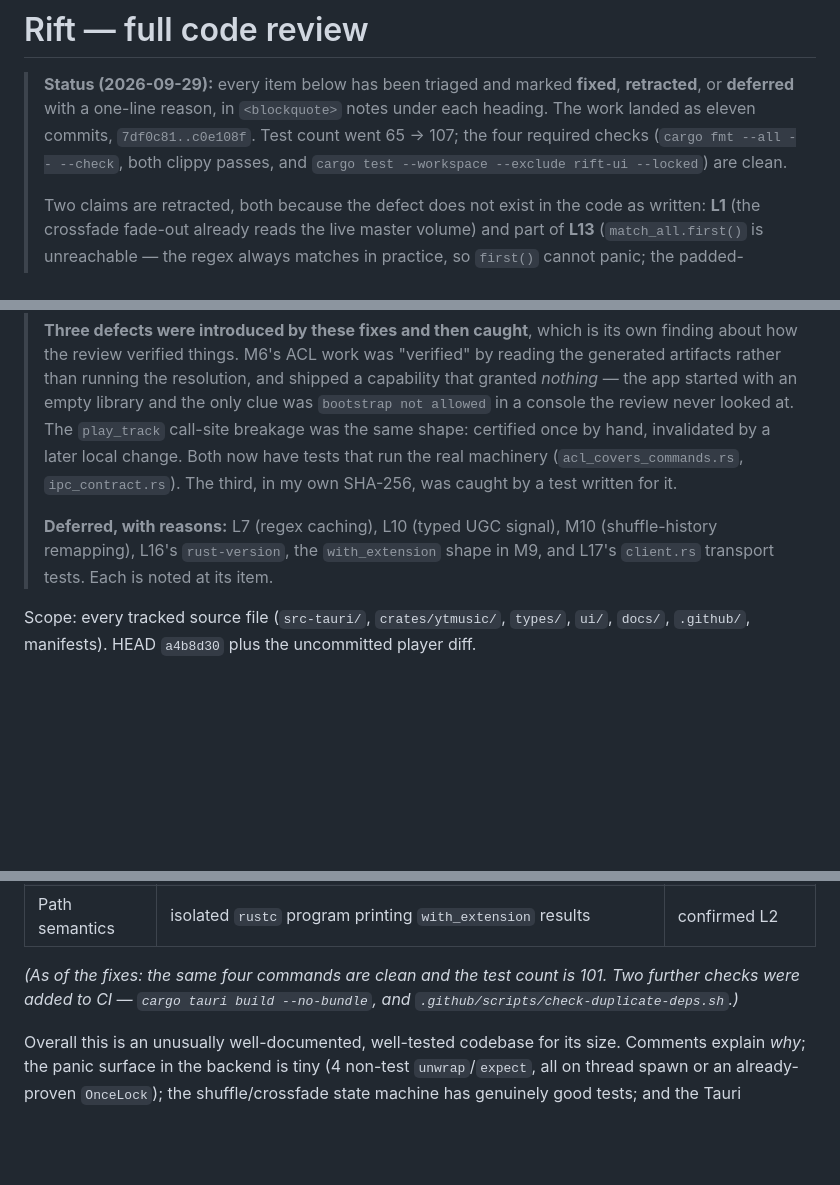
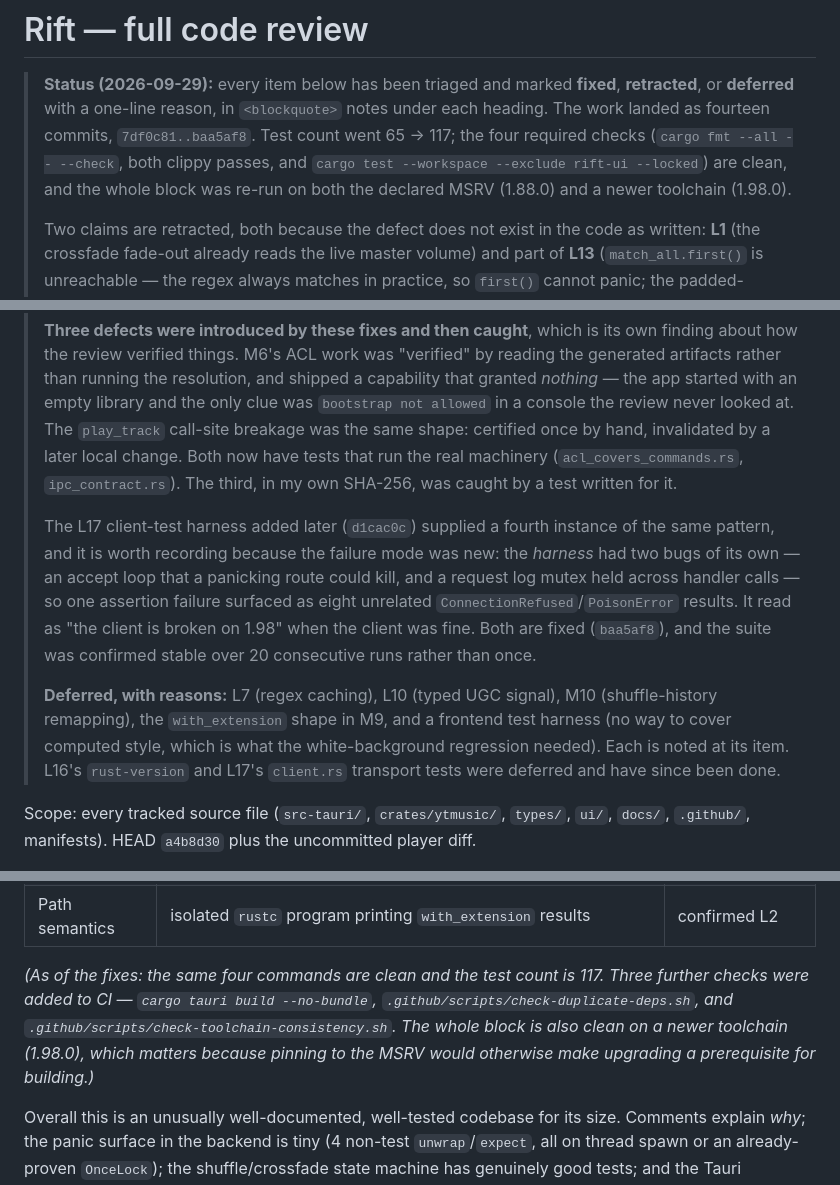
Before and after one commit to gage-lodba/Rift, a Markdown page: docs/code-review-2026-09.md, 3 parts joined by grey strips. Drawn GitHub-style; blank space fills up the shorter version.

```diff
--- a/docs/code-review-2026-09.md
+++ b/docs/code-review-2026-09.md
@@ -2,10 +2,12 @@
 
 > **Status (2026-09-29):** every item below has been triaged and marked
 > **fixed**, **retracted**, or **deferred** with a one-line reason, in
-> `<blockquote>` notes under each heading. The work landed as eleven commits,
-> `7df0c81..c0e108f`. Test count went 65 → 107; the four required checks
+> `<blockquote>` notes under each heading. The work landed as fourteen commits,
+> `7df0c81..baa5af8`. Test count went 65 → 117; the four required checks
 > (`cargo fmt --all -- --check`, both clippy passes, and
-> `cargo test --workspace --exclude rift-ui --locked`) are clean.
+> `cargo test --workspace --exclude rift-ui --locked`) are clean, and the whole
+> block was re-run on both the declared MSRV (1.88.0) and a newer toolchain
+> (1.98.0).
 >
 > Two claims are retracted, both because the defect does not exist in the code
 > as written: **L1** (the crossfade fade-out already reads the live master
@@ -26,9 +28,20 @@
 > `ipc_contract.rs`). The third, in my own SHA-256, was caught by a test written
 > for it.
 >
+> The L17 client-test harness added later (`d1cac0c`) supplied a fourth instance
+> of the same pattern, and it is worth recording because the failure mode was
+> new: the *harness* had two bugs of its own — an accept loop that a panicking
+> route could kill, and a request log mutex held across handler calls — so one
+> assertion failure surfaced as eight unrelated `ConnectionRefused`/`PoisonError`
+> results. It read as "the client is broken on 1.98" when the client was fine.
+> Both are fixed (`baa5af8`), and the suite was confirmed stable over 20
+> consecutive runs rather than once.
+>
 > **Deferred, with reasons:** L7 (regex caching), L10 (typed UGC signal), M10
-> (shuffle-history remapping), L16's `rust-version`, the `with_extension` shape
-> in M9, and L17's `client.rs` transport tests. Each is noted at its item.
+> (shuffle-history remapping), the `with_extension` shape in M9, and a frontend
+> test harness (no way to cover computed style, which is what the white-background
+> regression needed). Each is noted at its item. L16's `rust-version` and L17's
+> `client.rs` transport tests were deferred and have since been done.
 
 Scope: every tracked source file (`src-tauri/`, `crates/ytmusic/`, `types/`, `ui/`,
 `docs/`, `.github/`, manifests). HEAD `a4b8d30` plus the uncommitted player diff.
@@ -43,9 +56,12 @@ Verification performed on this checkout:
 | Tests | `cargo test --workspace --exclude rift-ui --locked` | 65 passed, 0 failed |
 | Path semantics | isolated `rustc` program printing `with_extension` results | confirmed L2 |
 
-*(As of the fixes: the same four commands are clean and the test count is 101.
-Two further checks were added to CI — `cargo tauri build --no-bundle`, and
-`.github/scripts/check-duplicate-deps.sh`.)*
+*(As of the fixes: the same four commands are clean and the test count is 117.
+Three further checks were added to CI — `cargo tauri build --no-bundle`,
+`.github/scripts/check-duplicate-deps.sh`, and
+`.github/scripts/check-toolchain-consistency.sh`. The whole block is also clean
+on a newer toolchain (1.98.0), which matters because pinning to the MSRV would
+otherwise make upgrading a prerequisite for building.)*
 
 Overall this is an unusually well-documented, well-tested codebase for its size.
 Comments explain *why*; the panic surface in the backend is tiny (4 non-test
```
Also changed, not shown: other parts of docs/code-review-2026-09.md (+54 -11 lines).
